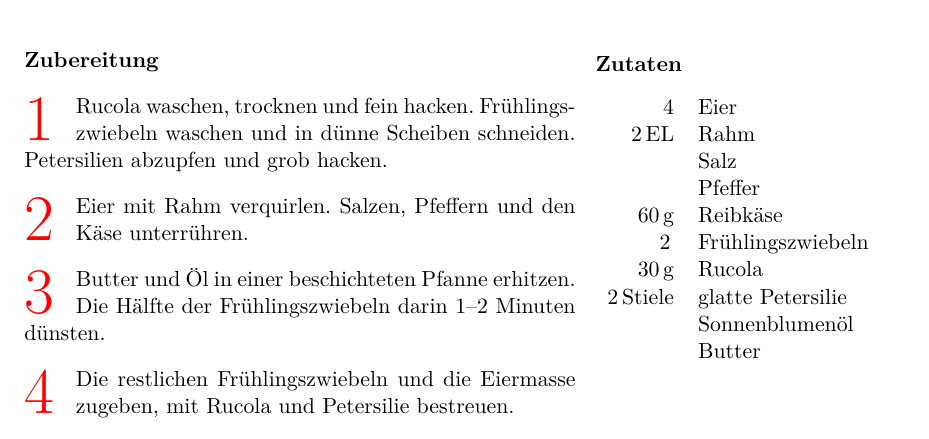
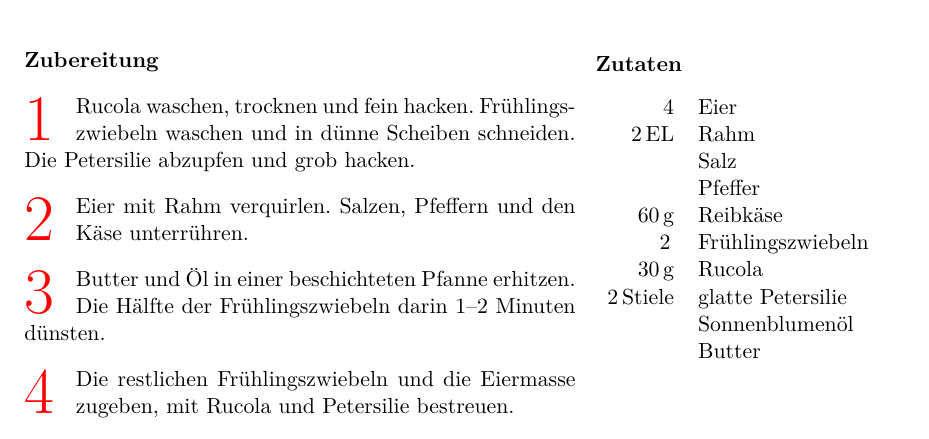
Before and after one commit to huserben/cookbook, a LaTeX document (MyCookbook.tex, which reads Sections/Breakfast/tomatenomelette.tex): part of page 18 of 75, cut so that both start at the same text. Compiled offline with pdfLaTeX; a LaTeX package or settings file that is missing is left out.

Commit message:
Fix more typos

```diff
--- a/Sections/Breakfast/tomatenomelette.tex
+++ b/Sections/Breakfast/tomatenomelette.tex
@@ -27,7 +27,7 @@
 
 	\preparation
 	{
-		\step Rucola waschen, trocknen und fein hacken. Frühlingszwiebeln waschen und in dünne Scheiben schneiden. Petersilien abzupfen und grob hacken.
+		\step Rucola waschen, trocknen und fein hacken. Frühlingszwiebeln waschen und in dünne Scheiben schneiden. Die Petersilie abzupfen und grob hacken.
 		\step Eier mit Rahm verquirlen. Salzen, Pfeffern und den Käse unterrühren.
 		\step  Butter und Öl in einer beschichteten Pfanne erhitzen. Die Hälfte der Frühlingszwiebeln darin 1–2 Minuten dünsten.
 		\step Die restlichen Frühlingszwiebeln und die Eiermasse zugeben, mit Rucola und Petersilie bestreuen.
```
